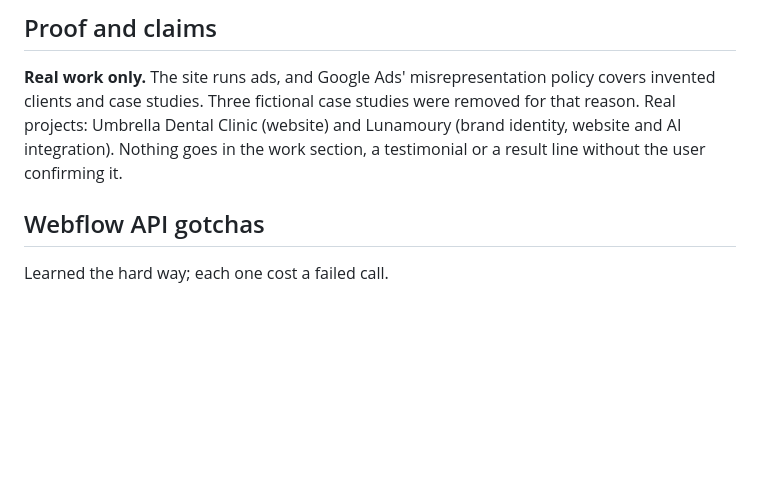
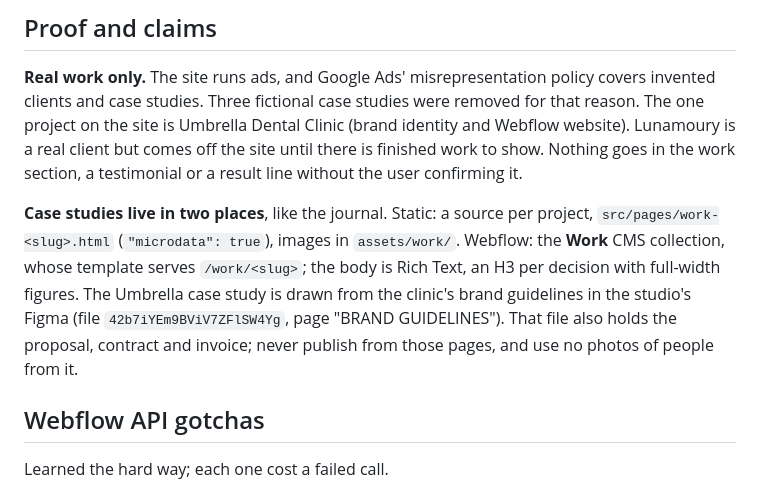
Before and after one commit to devsagaad/GG_Web, a Markdown page: CLAUDE.md, the part around the change. Rendered like a GitHub page; blank space fills up the shorter version.

Commit message:
Docs: Umbrella case study, Lunamoury off the site, Work collection
Co-Authored-By: Claude Opus 5.5 <noreply@anthropic.com>
Claude-Session: https://claude.ai/code/session_01UW5WfjgdN53hVEY91wFxsh

```diff
--- a/CLAUDE.md
+++ b/CLAUDE.md
@@ -126,9 +126,19 @@ names or configuration may come into this repo.
 
 **Real work only.** The site runs ads, and Google Ads' misrepresentation policy
 covers invented clients and case studies. Three fictional case studies were
-removed for that reason. Real projects: Umbrella Dental Clinic (website) and
-Lunamoury (brand identity, website and AI integration). Nothing goes in the
-work section, a testimonial or a result line without the user confirming it.
+removed for that reason. The one project on the site is Umbrella Dental Clinic
+(brand identity and Webflow website). Lunamoury is a real client but comes off
+the site until there is finished work to show. Nothing goes in the work
+section, a testimonial or a result line without the user confirming it.
+
+**Case studies live in two places**, like the journal. Static: a source per
+project, `src/pages/work-<slug>.html` (`"microdata": true`), images in
+`assets/work/`. Webflow: the **Work** CMS collection, whose template serves
+`/work/<slug>`; the body is Rich Text, an H3 per decision with full-width
+figures. The Umbrella case study is drawn from the clinic's brand guidelines in
+the studio's Figma (file `42b7iYEm9BViV7ZFlSW4Yg`, page "BRAND GUIDELINES").
+That file also holds the proposal, contract and invoice; never publish from
+those pages, and use no photos of people from it.
 
 ## Webflow API gotchas
 
```
Also changed, not shown: docs/eeat-review.md (+15 -16 lines), docs/glint-assistant.md (+3 -3 lines).
